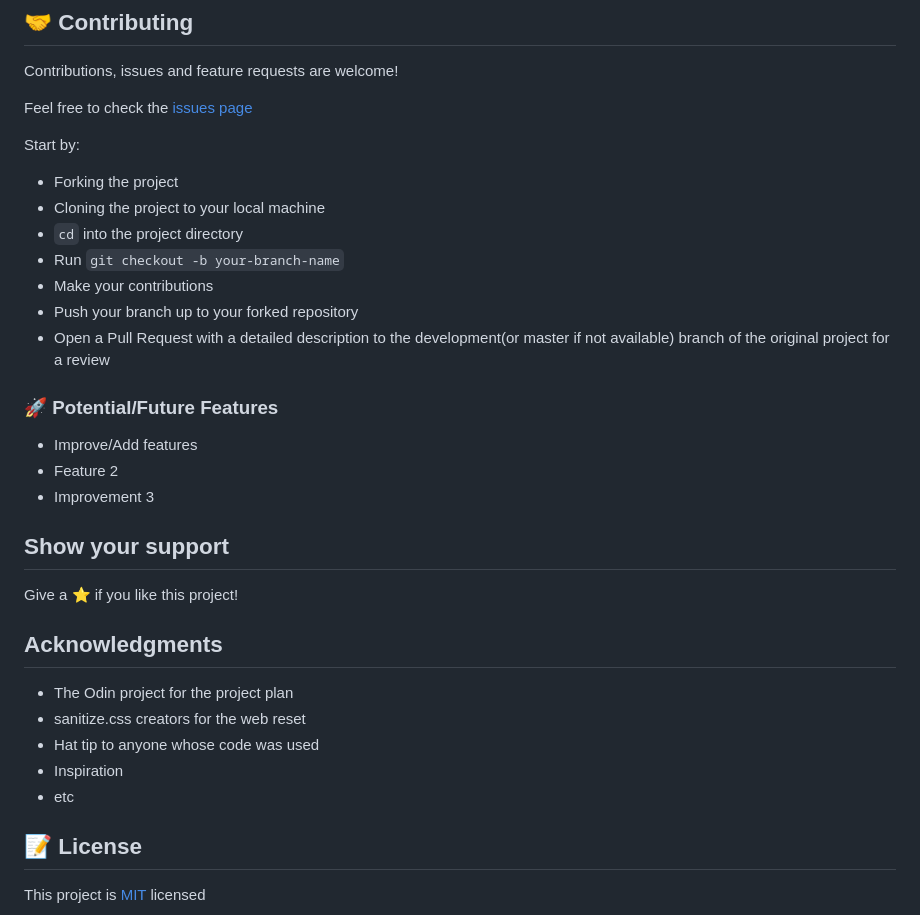
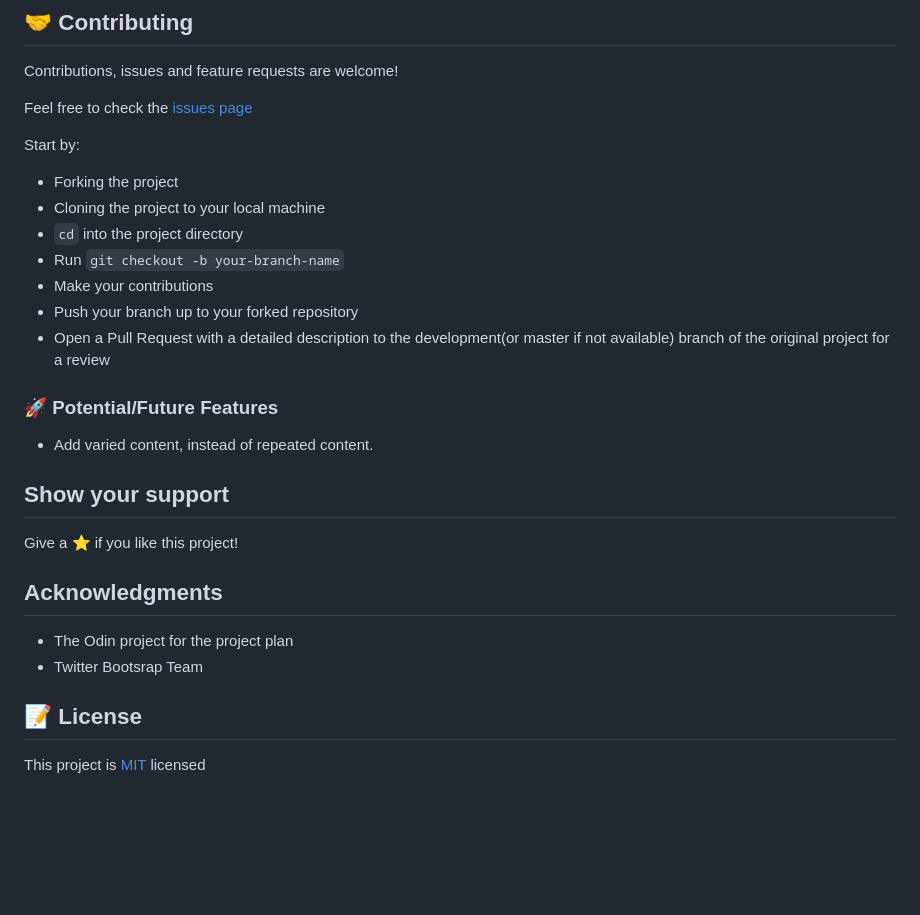
Before and after one commit to ikraamg/Bootstrap-NewsWeek-Replica, a Markdown page: README.md, the part around the change printed below. Rendered like a GitHub page; blank space fills up the shorter version.

```diff
--- a/README.md
+++ b/README.md
@@ -67,9 +58,7 @@ Start by:
 
 ### 🚀 Potential/Future Features
 
-- Improve/Add features
-- Feature 2
-- Improvement 3
+- Add varied content, instead of repeated content.
 
 ## Show your support
 
@@ -78,10 +67,7 @@ Give a ⭐️ if you like this project!
 ## Acknowledgments
 
 - The Odin project for the project plan
-- sanitize.css creators for the web reset
-- Hat tip to anyone whose code was used
-- Inspiration
-- etc
+- Twitter Bootsrap Team
 
 ## 📝 License
 
```
Also changed, not shown: other parts of README.md (+6 -15 lines), ss.png.
